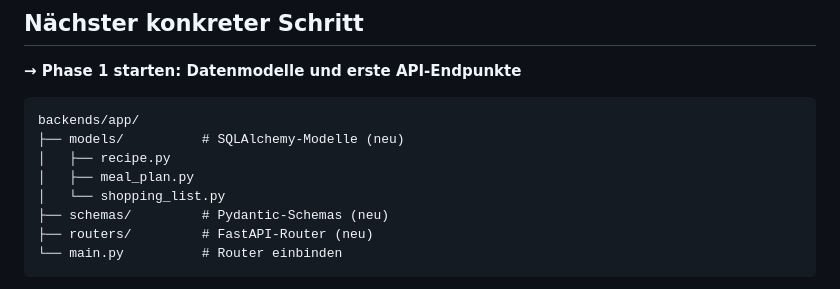
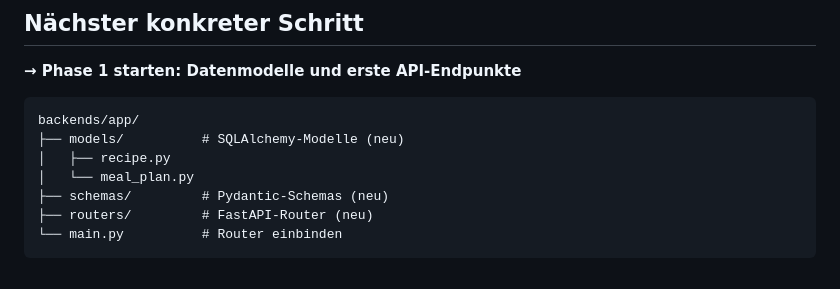
Before and after one commit to LoA-dr07/kai, a Markdown page: ROADMAP.md, the part around one of its changes. GitHub-like rendering.

```diff
--- a/ROADMAP.md
+++ b/ROADMAP.md
@@ -121,8 +108,7 @@ Ziel: Mehrere Personen können den Planer gemeinsam nutzen; Code ist stabil.
 backends/app/
 ├── models/          # SQLAlchemy-Modelle (neu)
 │   ├── recipe.py
-│   ├── meal_plan.py
-│   └── shopping_list.py
+│   └── meal_plan.py
 ├── schemas/         # Pydantic-Schemas (neu)
 ├── routers/         # FastAPI-Router (neu)
 └── main.py          # Router einbinden
```
Also changed, not shown: other parts of ROADMAP.md (+5 -18 lines).
